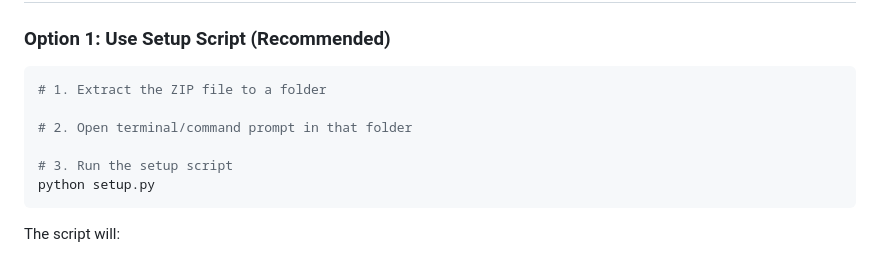
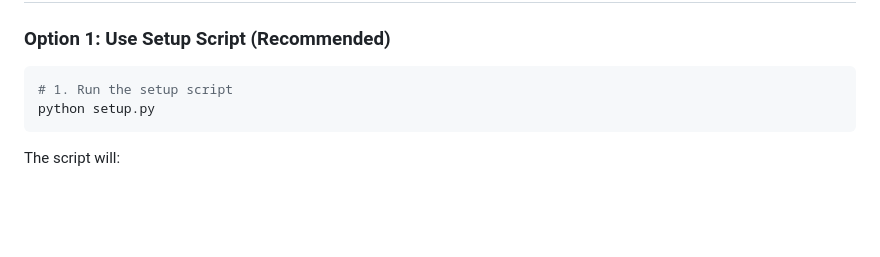
Before and after one commit to danielflopez1/MyChessBettermentApp, a Markdown page: README.md, the part around the change. GitHub-like rendering; blank space fills up the shorter version.

````diff
--- a/README.md
+++ b/README.md
@@ -21,11 +21,7 @@ A Flask-based chess application that lets you play against Stockfish engine with
 
 ### Option 1: Use Setup Script (Recommended)
 ```bash
-# 1. Extract the ZIP file to a folder
-
-# 2. Open terminal/command prompt in that folder
-
-# 3. Run the setup script
+# 1. Run the setup script
 python setup.py
 ```
 
````
